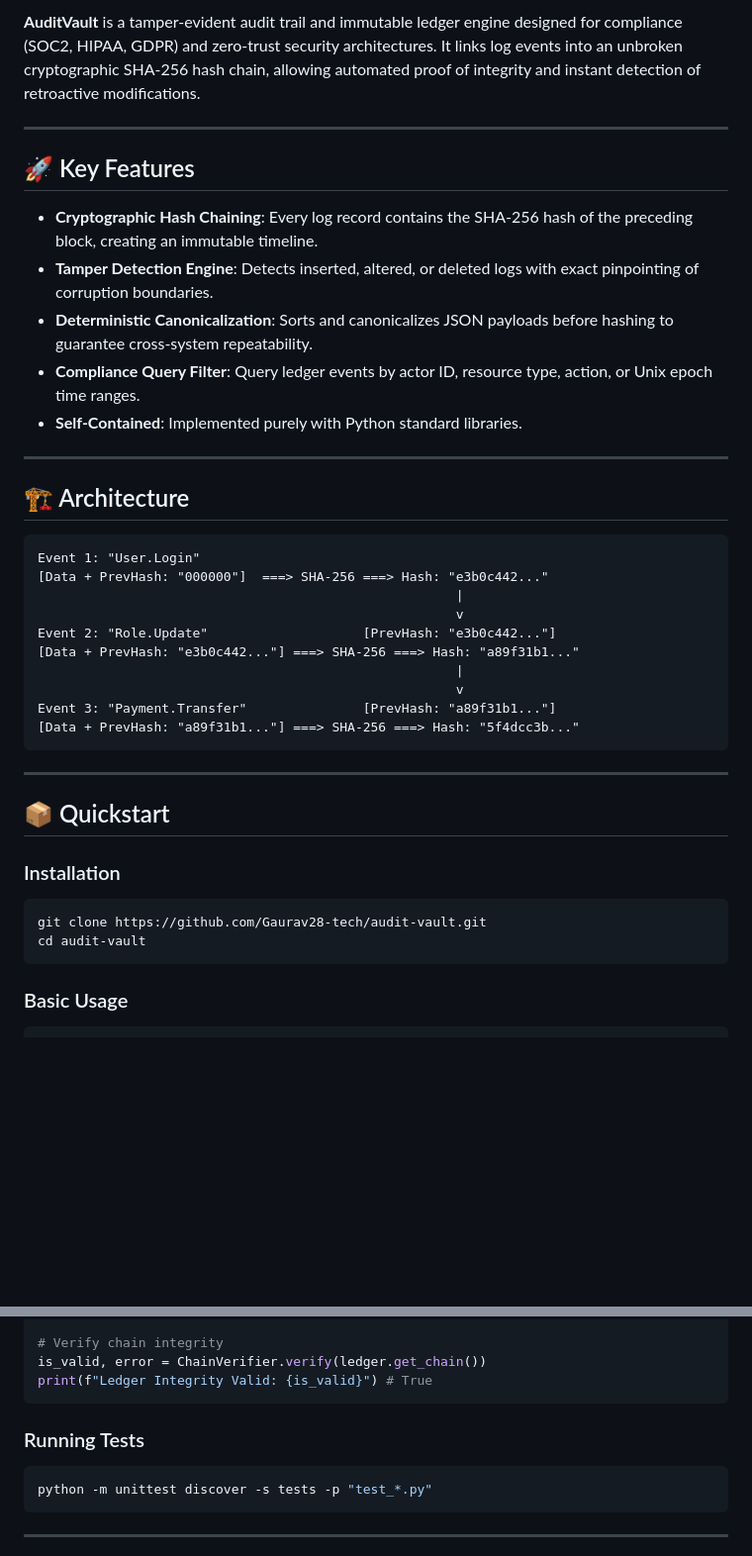
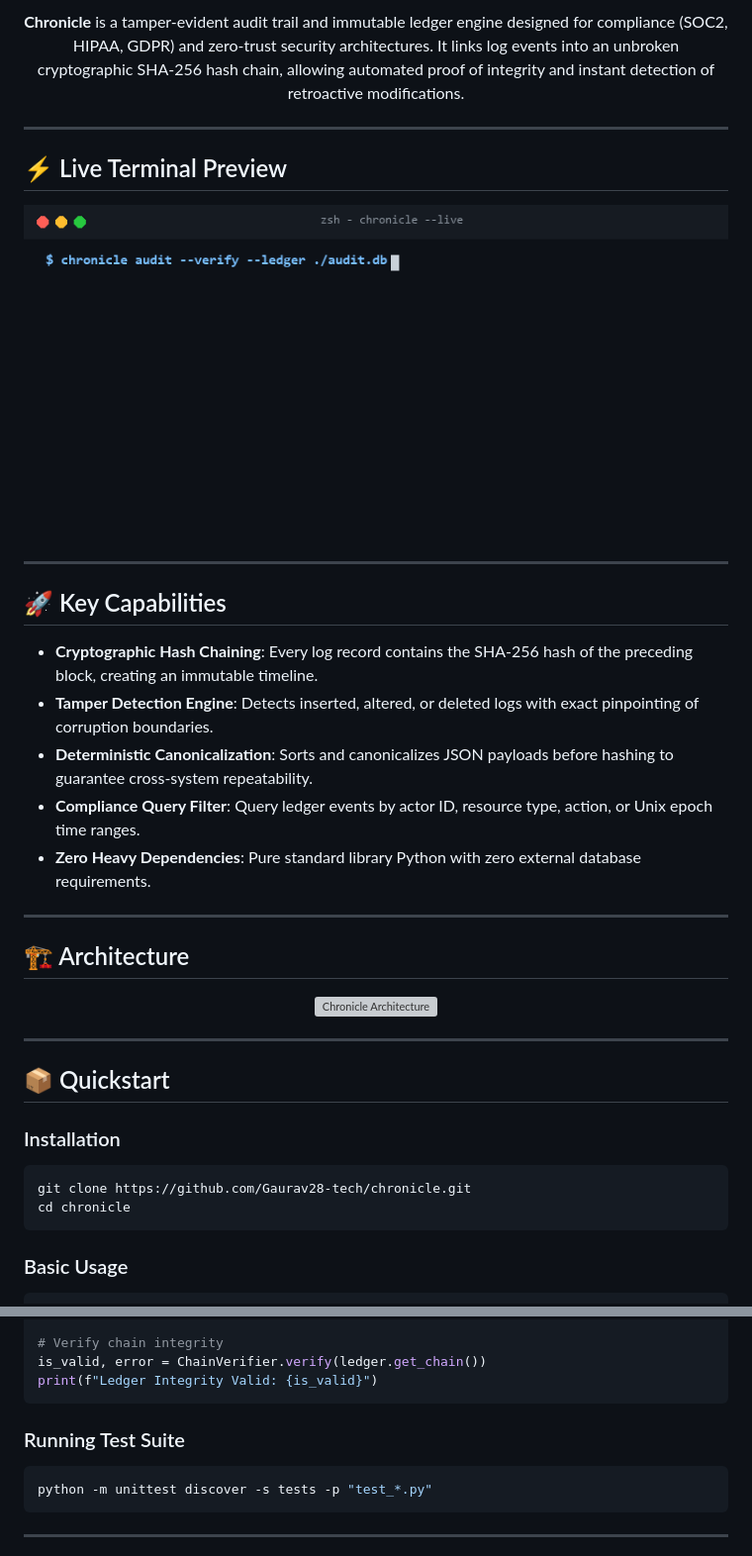
Before and after one commit to Gaurav28-tech/chronicle, a Markdown page: README.md, 2 parts joined by grey strips. Shown at 99% size. GitHub-like rendering; pictures changed too: assets/demo.gif (added); blank space fills up the shorter version; grey boxes are pictures that could not be loaded.

Commit message:
Revamp brand: Add SVG hero banner, terminal demo GIF, architecture diagram, and updated docs

````diff
--- a/README.md
+++ b/README.md
@@ -6,32 +11,33 @@
 
-**AuditVault** is a tamper-evident audit trail and immutable ledger engine designed for compliance (SOC2, HIPAA, GDPR) and zero-trust security architectures. It links log events into an unbroken cryptographic SHA-256 hash chain, allowing automated proof of integrity and instant detection of retroactive modifications.
+<p align="center">
+  <b>Chronicle</b> is a tamper-evident audit trail and immutable ledger engine designed for compliance (SOC2, HIPAA, GDPR) and zero-trust security architectures. It links log events into an unbroken cryptographic SHA-256 hash chain, allowing automated proof of integrity and instant detection of retroactive modifications.
+</p>
 
 ---
 
-## 🚀 Key Features
+## ⚡ Live Terminal Preview
+
+<p align="center">
+  <img src="assets/demo.gif" alt="Chronicle Terminal Demo" width="100%">
+</p>
+
+---
+
+## 🚀 Key Capabilities
 
 - **Cryptographic Hash Chaining**: Every log record contains the SHA-256 hash of the preceding block, creating an immutable timeline.
 - **Tamper Detection Engine**: Detects inserted, altered, or deleted logs with exact pinpointing of corruption boundaries.
 - **Deterministic Canonicalization**: Sorts and canonicalizes JSON payloads before hashing to guarantee cross-system repeatability.
 - **Compliance Query Filter**: Query ledger events by actor ID, resource type, action, or Unix epoch time ranges.
-- **Self-Contained**: Implemented purely with Python standard libraries.
+- **Zero Heavy Dependencies**: Pure standard library Python with zero external database requirements.
 
 ---
 
 ## 🏗️ Architecture
 
-```
-Event 1: "User.Login"
-[Data + PrevHash: "000000"]  ===> SHA-256 ===> Hash: "e3b0c442..."
-                                                      |
-                                                      v
-Event 2: "Role.Update"                    [PrevHash: "e3b0c442..."]
-[Data + PrevHash: "e3b0c442..."] ===> SHA-256 ===> Hash: "a89f31b1..."
-                                                      |
-                                                      v
-Event 3: "Payment.Transfer"               [PrevHash: "a89f31b1..."]
-[Data + PrevHash: "a89f31b1..."] ===> SHA-256 ===> Hash: "5f4dcc3b..."
-```
+<p align="center">
+  <img src="assets/architecture.svg" alt="Chronicle Architecture" width="100%">
+</p>
 
 ---
 
@@ -40,8 +46,8 @@ Event 3: "Payment.Transfer"               [PrevHash: "a89f31b1..."]
 ### Installation
 
 ```bash
-git clone https://github.com/Gaurav28-tech/audit-vault.git
-cd audit-vault
+git clone https://github.com/Gaurav28-tech/chronicle.git
+cd chronicle
 ```
 
 ### Basic Usage
@@ -58,10 +64,10 @@ ledger.append(actor="usr_billing", action="subscription.upgrade", resource="org_
 
 # Verify chain integrity
 is_valid, error = ChainVerifier.verify(ledger.get_chain())
-print(f"Ledger Integrity Valid: {is_valid}") # True
+print(f"Ledger Integrity Valid: {is_valid}")
 ```
 
-### Running Tests
+### Running Test Suite
 
 ```bash
 python -m unittest discover -s tests -p "test_*.py"
````
Also changed, not shown: other parts of README.md (+9 -4 lines), 2 other files.
